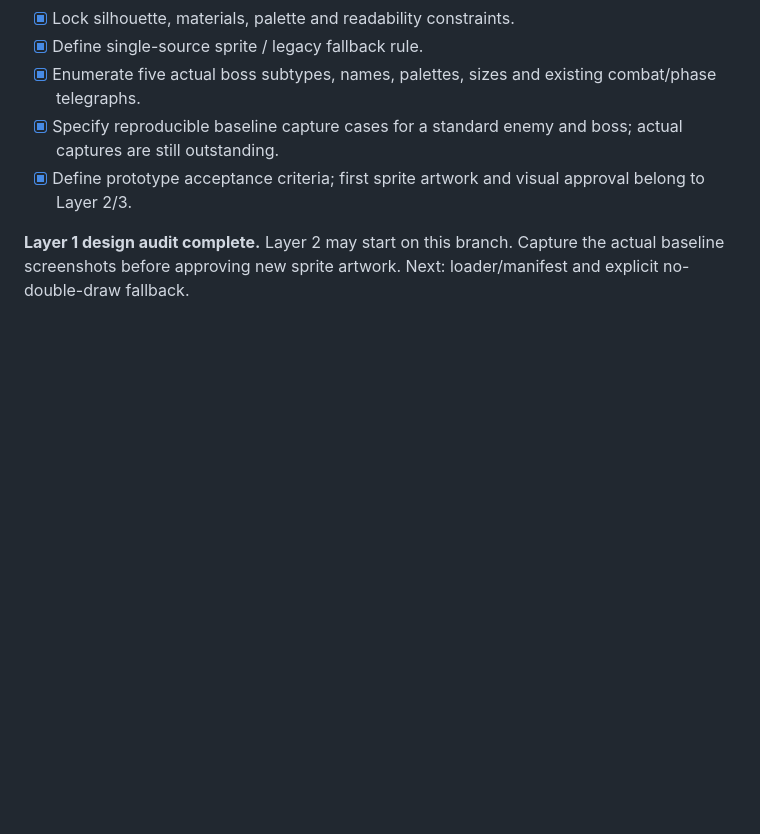
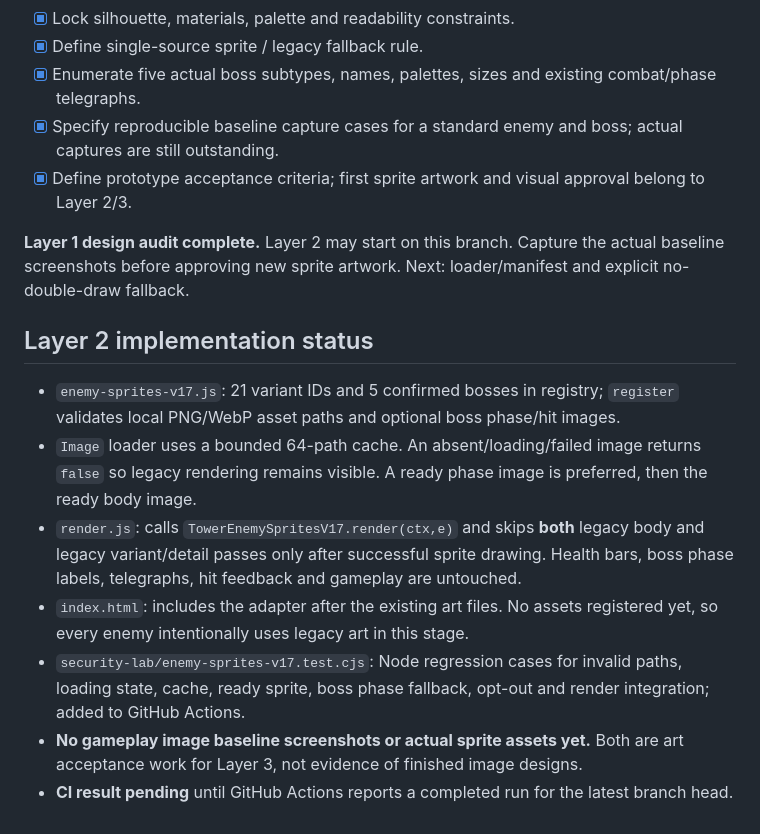
Before and after one commit to 1rid3mon/towerv1, a Markdown page: docs/v17-lost-signal-enemy-art-bible.md, the part around the change. Rendered like a GitHub page; blank space fills up the shorter version.

Commit message:
docs(v17): document implemented sprite adapter, fallback contract and pending visual gates

```diff
--- a/docs/v17-lost-signal-enemy-art-bible.md
+++ b/docs/v17-lost-signal-enemy-art-bible.md
@@ -79,3 +79,13 @@ The manifest above is a **proposed format**, not a reference to existing files.
 - [x] Define prototype acceptance criteria; first sprite artwork and visual approval belong to Layer 2/3.
 
 **Layer 1 design audit complete.** Layer 2 may start on this branch. Capture the actual baseline screenshots before approving new sprite artwork. Next: loader/manifest and explicit no-double-draw fallback.
+
+
+## Layer 2 implementation status
+- `enemy-sprites-v17.js`: 21 variant IDs and 5 confirmed bosses in registry; `register` validates local PNG/WebP asset paths and optional boss phase/hit images.
+- `Image` loader uses a bounded 64-path cache. An absent/loading/failed image returns `false` so legacy rendering remains visible. A ready phase image is preferred, then the ready body image.
+- `render.js`: calls `TowerEnemySpritesV17.render(ctx,e)` and skips **both** legacy body and legacy variant/detail passes only after successful sprite drawing. Health bars, boss phase labels, telegraphs, hit feedback and gameplay are untouched.
+- `index.html`: includes the adapter after the existing art files. No assets registered yet, so every enemy intentionally uses legacy art in this stage.
+- `security-lab/enemy-sprites-v17.test.cjs`: Node regression cases for invalid paths, loading state, cache, ready sprite, boss phase fallback, opt-out and render integration; added to GitHub Actions.
+- **No gameplay image baseline screenshots or actual sprite assets yet.** Both are art acceptance work for Layer 3, not evidence of finished image designs.
+- **CI result pending** until GitHub Actions reports a completed run for the latest branch head.
```
